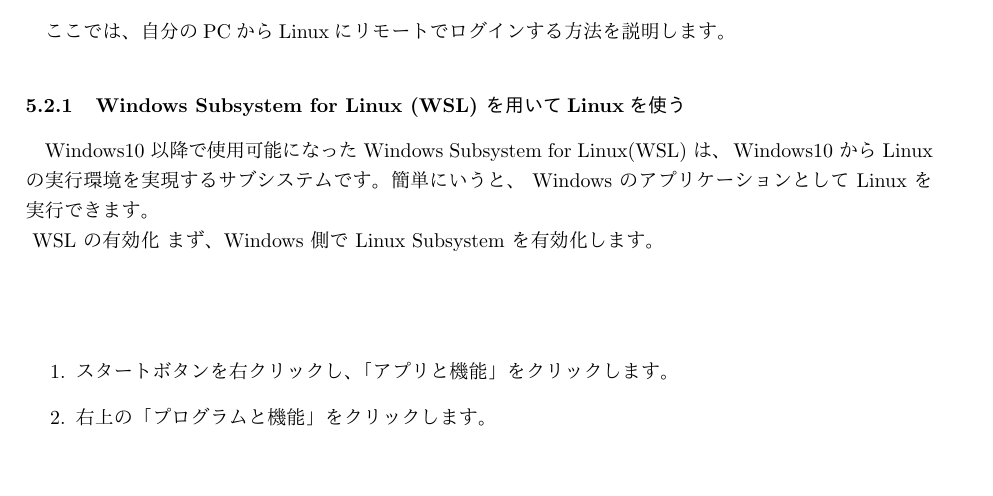
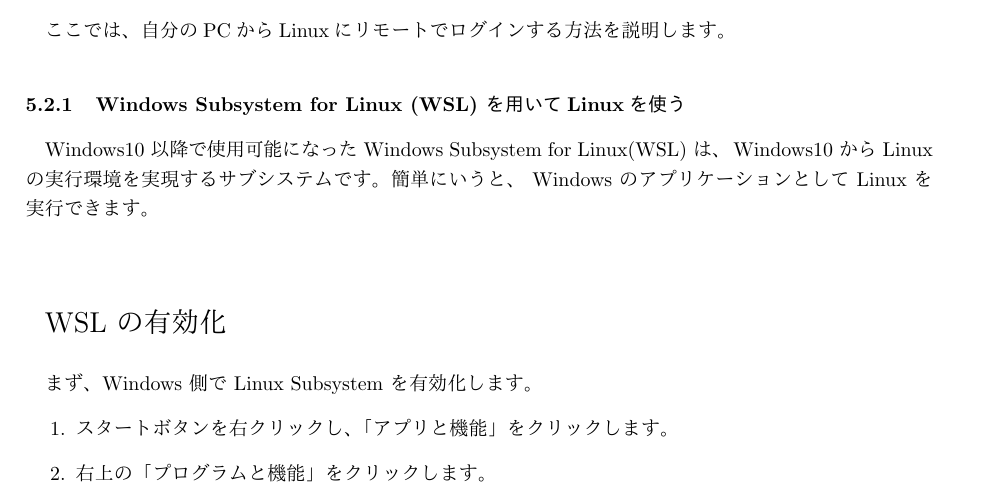
Before and after one commit to tkono17/SummerChallengeKO, a LaTeX document (Note/SummerChallenge2019.tex): part of page 9 of 19, cut so that both start at the same text, the shorter picture padded with empty space. The pictures show the PDF file Note/SummerChallenge2019.pdf that the author committed with the source.

Commit message:
add new file

```diff
--- a/Note/SummerChallenge2019.tex
+++ b/Note/SummerChallenge2019.tex
@@ -297,11 +297,15 @@
 
 \subsection{データ解析用PC(Linux)にログインする方法}
 ここでは、自分のPCからLinuxにリモートでログインする方法を説明します。
+
 \subsubsection{Windows Subsystem for Linux (WSL) を用いてLinuxを使う}
 Windows10 以降で使用可能になった Windows Subsystem for Linux(WSL) は、 Windows10 から Linux の実行環境を実現するサブシステムです。簡単にいうと、 Windows のアプリケーションとして Linux を実行できます。\\
+
 \vspace{1cm}
-WSL の有効化
+\Large{WSL の有効化}
 \vspace{0.5cm}
+\normalsize{}
+
 まず、Windows 側で Linux Subsystem を有効化します。
 \begin{enumerate}
 \item スタートボタンを右クリックし、「アプリと機能」をクリックします。
@@ -310,9 +314,12 @@
 \item 「Windows Subsystem for Linux」を探して、チェックを入れます。
 \item 「OK」を押すと、インストールが始まります。インストール後、再起動します。
 \end{enumerate}
+
 \vspace{1cm}
-Ubuntu のインストール
+\Large{Ubuntu のインストール}
 \vspace{0.5cm}
+\normalsize{}
+
 \begin{enumerate}
 \item Microsoft Store で「WSL」と検索します。もしくは「Ubuntu」。
 \item アプリの中から「Ubuntu」を探し、インストールします。
@@ -331,9 +338,12 @@
 To run a command as administrator (user ``root''), use ``sudo''.
 See ``man sudo_root'' for details.
 \end{lstlisting}
+
 \vspace{1cm}
-X window のインストール
+\Large{X window のインストール}
 \vspace{0.5cm}
+\normalsize{}
+
 Windows OS で X window (画像表示用・root用) を使用するため、「VcXsrv」をインストールします。
 \begin{enumerate}
 \item \url{https://sourceforge.net/projects/vcxsrv/} にアクセスし、「Download」をクリックします。
```
Also changed, not shown: Note/SummerChallenge2019.pdf, 5 other files.
